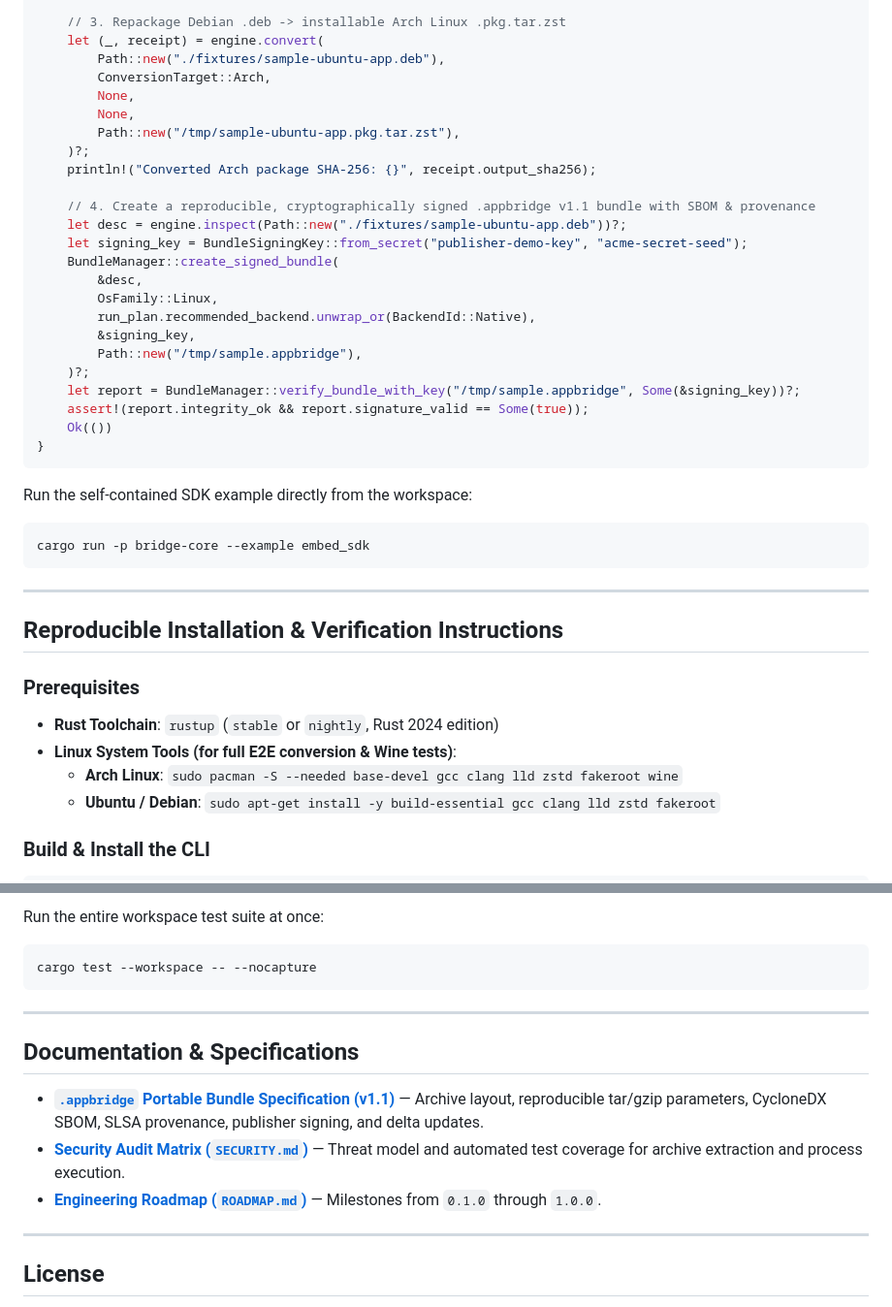
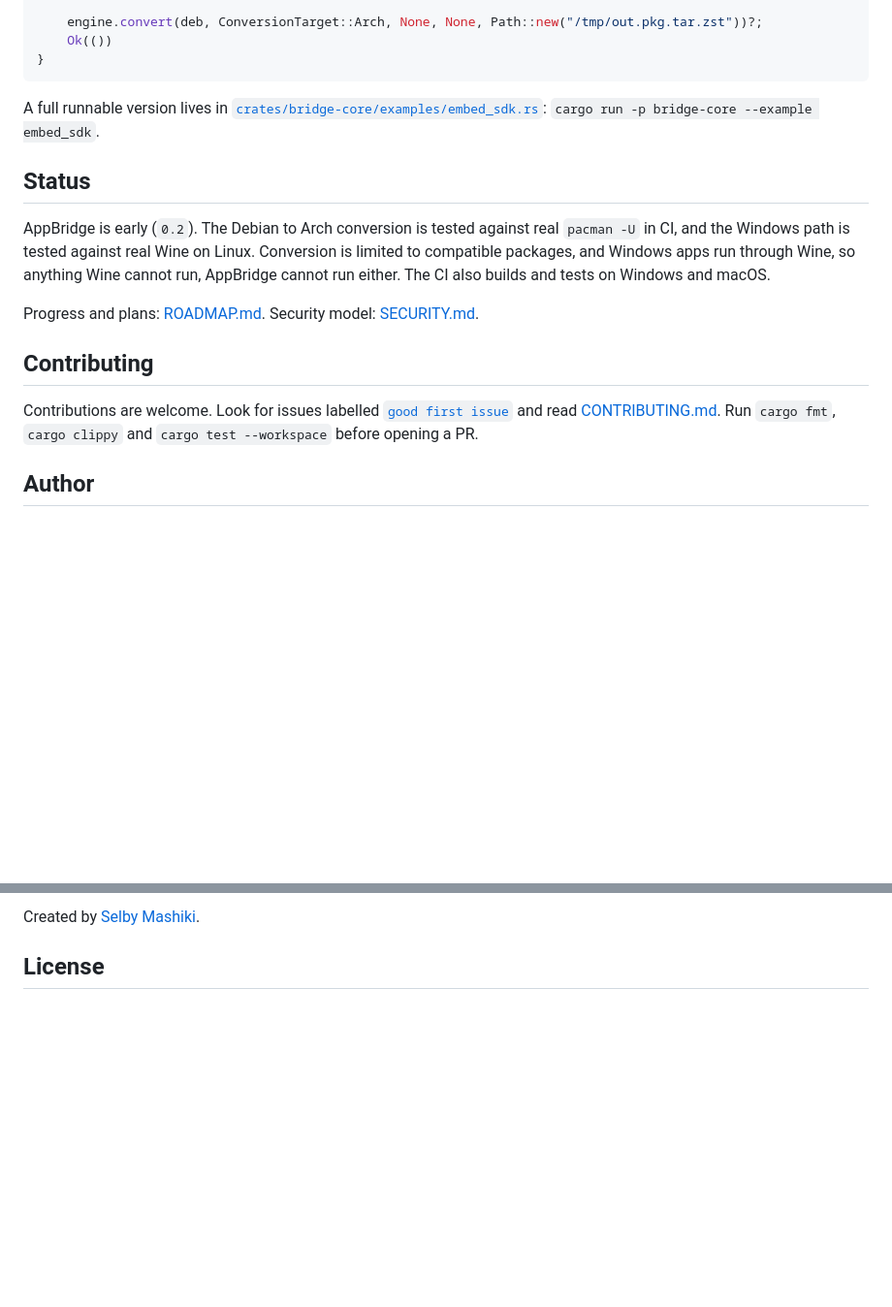
Before and after one commit to Kolgrim33/appbridge, a Markdown page: README.md, 2 parts joined by grey strips. Shown at 97% size. Rendered like a GitHub page; blank space fills up the shorter version.

````diff
--- a/README.md
+++ b/README.md
@@ -77,46 +87,20 @@ fn main() -> Result<(), Box<dyn std::error::Error>> {
 
-    // 3. Repackage Debian .deb -> installable Arch Linux .pkg.tar.zst
-    let (_, receipt) = engine.convert(
-        Path::new("./fixtures/sample-ubuntu-app.deb"),
-        ConversionTarget::Arch,
-        None,
-        None,
-        Path::new("/tmp/sample-ubuntu-app.pkg.tar.zst"),
-    )?;
-    println!("Converted Arch package SHA-256: {}", receipt.output_sha256);
-
-    // 4. Create a reproducible, cryptographically signed .appbridge v1.1 bundle with SBOM & provenance
-    let desc = engine.inspect(Path::new("./fixtures/sample-ubuntu-app.deb"))?;
-    let signing_key = BundleSigningKey::from_secret("publisher-demo-key", "acme-secret-seed");
-    BundleManager::create_signed_bundle(
-        &desc,
-        OsFamily::Linux,
-        run_plan.recommended_backend.unwrap_or(BackendId::Native),
-        &signing_key,
-        Path::new("/tmp/sample.appbridge"),
-    )?;
-    let report = BundleManager::verify_bundle_with_key("/tmp/sample.appbridge", Some(&signing_key))?;
-    assert!(report.integrity_ok && report.signature_valid == Some(true));
+    engine.convert(deb, ConversionTarget::Arch, None, None, Path::new("/tmp/out.pkg.tar.zst"))?;
     Ok(())
 }
 ```
 
-Run the self-contained SDK example directly from the workspace:
+A full runnable version lives in [`crates/bridge-core/examples/embed_sdk.rs`](crates/bridge-core/examples/embed_sdk.rs): `cargo run -p bridge-core --example embed_sdk`.
 
-```bash
-cargo run -p bridge-core --example embed_sdk
-```
+## Status
 
----
+AppBridge is early (`0.2`). The Debian to Arch conversion is tested against real `pacman -U` in CI, and the Windows path is tested against real Wine on Linux. Conversion is limited to compatible packages, and Windows apps run through Wine, so anything Wine cannot run, AppBridge cannot run either. The CI also builds and tests on Windows and macOS.
 
-## Reproducible Installation & Verification Instructions
+Progress and plans: [ROADMAP.md](ROADMAP.md). Security model: [SECURITY.md](SECURITY.md).
 
-### Prerequisites
+## Contributing
 
-- **Rust Toolchain**: `rustup` (`stable` or `nightly`, Rust 2024 edition)
-- **Linux System Tools (for full E2E conversion & Wine tests)**:
-  - **Arch Linux**: `sudo pacman -S --needed base-devel gcc clang lld zstd fakeroot wine`
-  - **Ubuntu / Debian**: `sudo apt-get install -y build-essential gcc clang lld zstd fakeroot`
+Contributions are welcome. Look for issues labelled [`good first issue`](https://github.com/Kolgrim33/appbridge/labels/good%20first%20issue) and read [CONTRIBUTING.md](CONTRIBUTING.md). Run `cargo fmt`, `cargo clippy` and `cargo test --workspace` before opening a PR.
 
-### Build & Install the CLI
+## Author
 
@@ -143,18 +107,4 @@ AppBridge includes an end-to-end engineering validation suite in [`crates/bridge
-Run the entire workspace test suite at once:
-
-```bash
-cargo test --workspace -- --nocapture
-```
-
----
-
-## Documentation & Specifications
-
-- **[`.appbridge` Portable Bundle Specification (v1.1)](docs/APPBRIDGE_BUNDLE_SPEC.md)** — Archive layout, reproducible tar/gzip parameters, CycloneDX SBOM, SLSA provenance, publisher signing, and delta updates.
-- **[Security Audit Matrix (`SECURITY.md`)](SECURITY.md)** — Threat model and automated test coverage for archive extraction and process execution.
-- **[Engineering Roadmap (`ROADMAP.md`)](ROADMAP.md)** — Milestones from `0.1.0` through `1.0.0`.
-
----
+Created by [Selby Mashiki](https://github.com/Kolgrim33).
 
 ## License
 
````
Also changed, not shown: other parts of README.md (+55 -65 lines), docs/LAUNCH_POSTS.md (+6 -10 lines), docs/blog-post-outline.md (added, +47 -0 lines), assets/social-preview.png (added), 2 other files.
